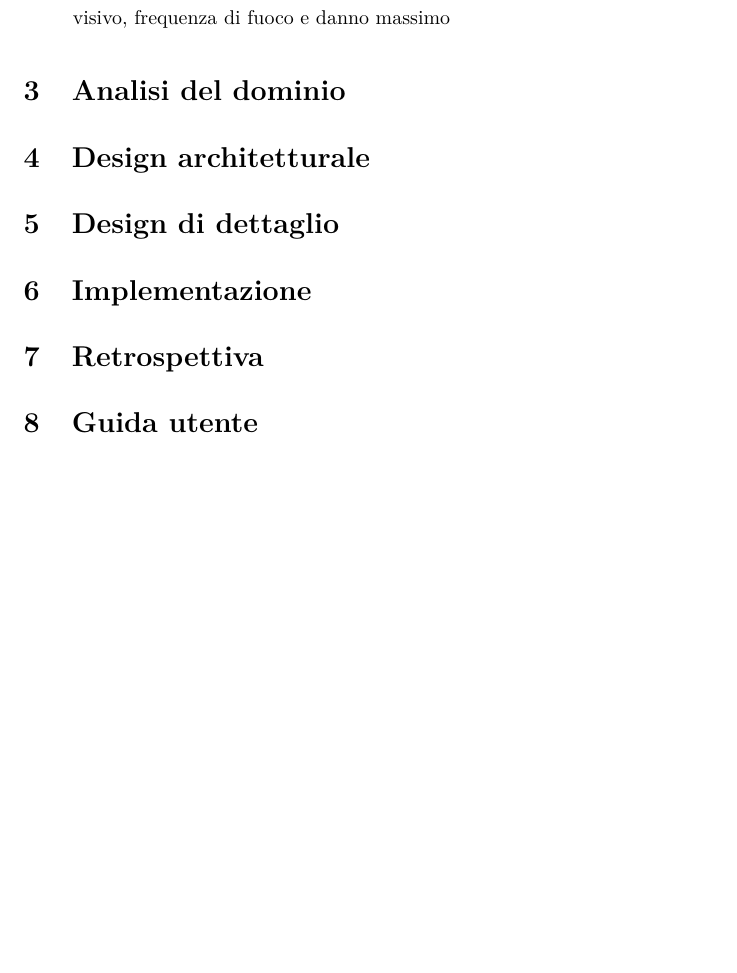
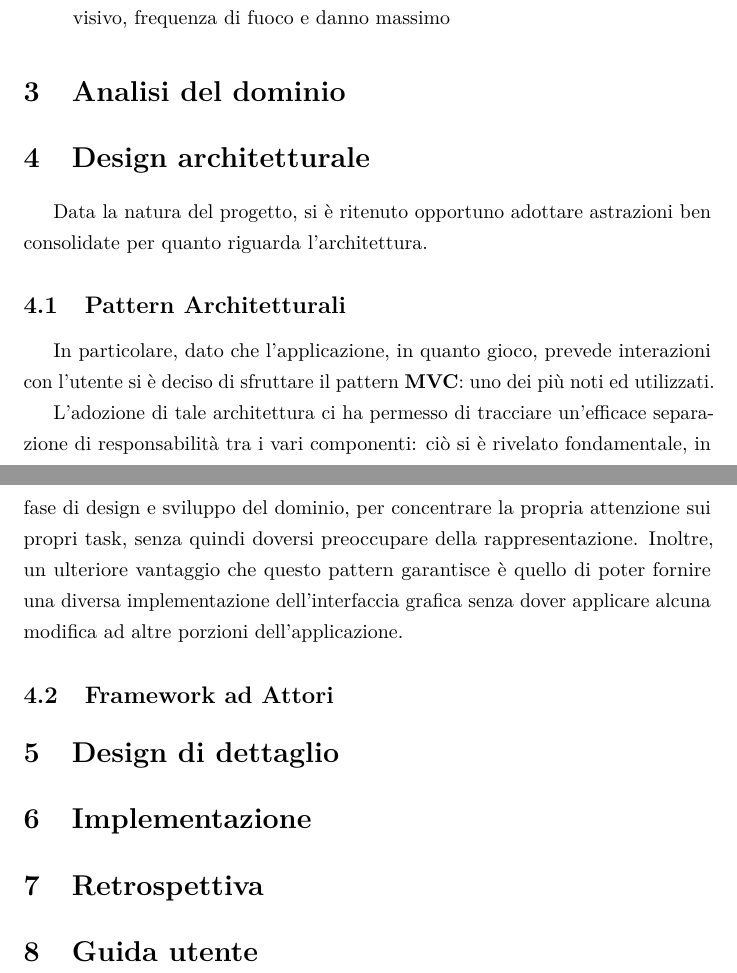
Before and after one commit to SimoneRomagnoli/pps-popit, a LaTeX document (doc/tex/main.tex, which reads doc/tex/sections/architecture.tex): part of page 6 of 7 before the commit and two parts of pages 6 and 7 of 8 after it, the two joined at a grey line, cut so that both start at the same text, the shorter picture padded with empty space. Compiled offline with pdfLaTeX.

Commit message:
Architectural design patterns

```diff
--- a/doc/tex/main.tex
+++ b/doc/tex/main.tex
@@ -16,7 +16,7 @@
 
 
 \section{Analisi del dominio}
-\section{Design architetturale}
+\input{sections/architecture}
 \section{Design di dettaglio}
 \section{Implementazione}
 \section{Retrospettiva}
--- /dev/null
+++ b/doc/tex/sections/architecture.tex
@@ -0,0 +1,19 @@
+%! Author = alessandromarcantoni
+%! Date = 18/10/21
+
+\section{Design architetturale}\label{sec:architectural-design}
+Data la natura del progetto, si è ritenuto opportuno adottare astrazioni ben consolidate per quanto riguarda
+l'architettura.
+
+\subsection{Pattern Architetturali}
+In particolare, dato che l'applicazione, in quanto gioco, prevede interazioni con l'utente si è deciso
+di sfruttare il pattern \textbf{MVC}: uno dei più noti ed utilizzati.
+
+L'adozione di tale architettura ci ha permesso di tracciare un'efficace separazione di responsabilità
+tra i vari componenti:
+ciò si è rivelato fondamentale, in fase di design e sviluppo del dominio, per concentrare la propria attenzione
+sui propri task, senza quindi doversi preoccupare della rappresentazione.
+Inoltre, un ulteriore vantaggio che questo pattern garantisce è quello di poter fornire una diversa
+implementazione dell'interfaccia grafica senza dover applicare alcuna modifica ad altre porzioni dell'applicazione.
+
+\subsection{Framework ad Attori}
```
